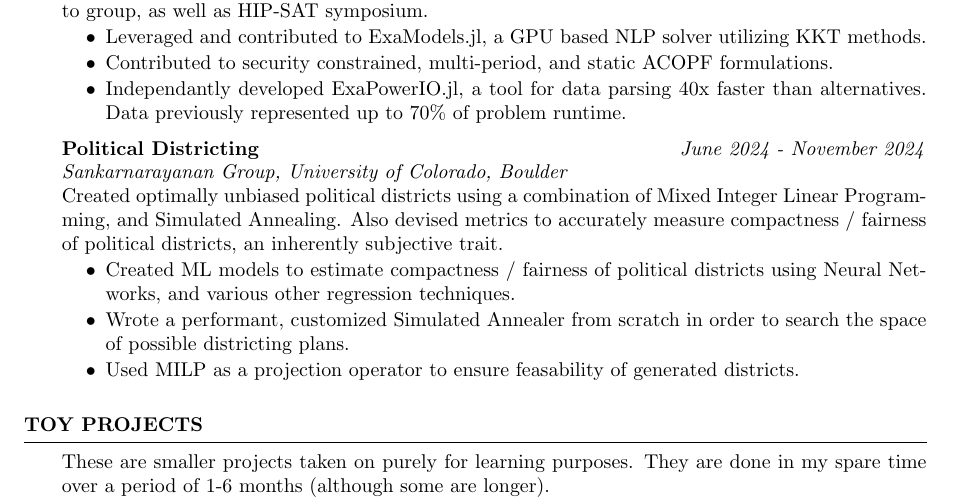
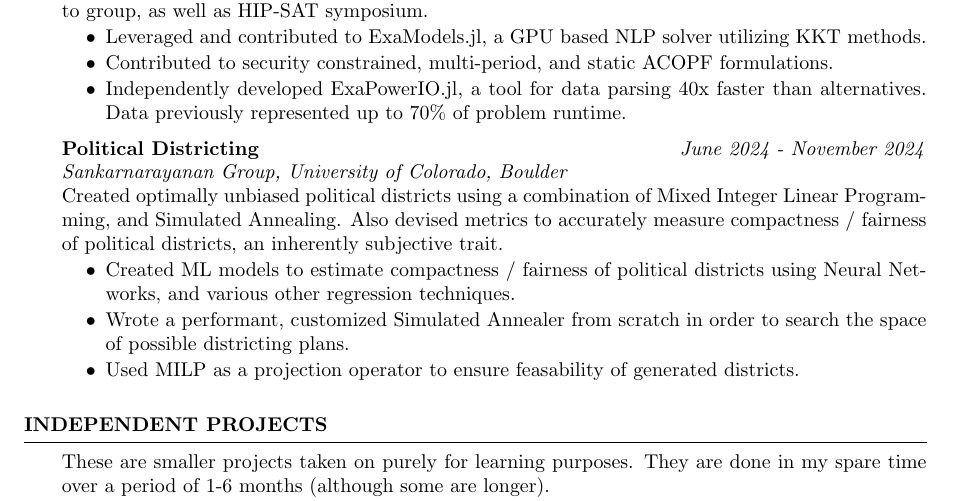
Before and after one commit to hfytr/hfytr, a LaTeX CV (resume.tex): part of the page, cut so that both start at the same text. The pictures show the PDF file resume.pdf that the author committed with the source.

Commit message:
Add files via upload

```diff
--- a/resume.tex
+++ b/resume.tex
@@ -41,7 +41,7 @@
             utilizing KKT methods.
         \item Contributed to security constrained, multi-period, and static
             ACOPF formulations.
-        \item Independantly developed ExaPowerIO.jl, a tool for data parsing
+        \item Independently developed ExaPowerIO.jl, a tool for data parsing
             40x faster than alternatives. Data previously represented up to
             70\% of problem runtime.
     \end{rlist}
@@ -63,7 +63,7 @@
     \end{rlist}
 \end{rSection}
 
-\begin{rSection}{Toy Projects}
+\begin{rSection}{Independent Projects}
     These are smaller projects taken on purely for learning purposes. They are
     done in my spare time over a period of 1-6 months (although some are
     longer).
```
Also changed, not shown: resume.pdf.
